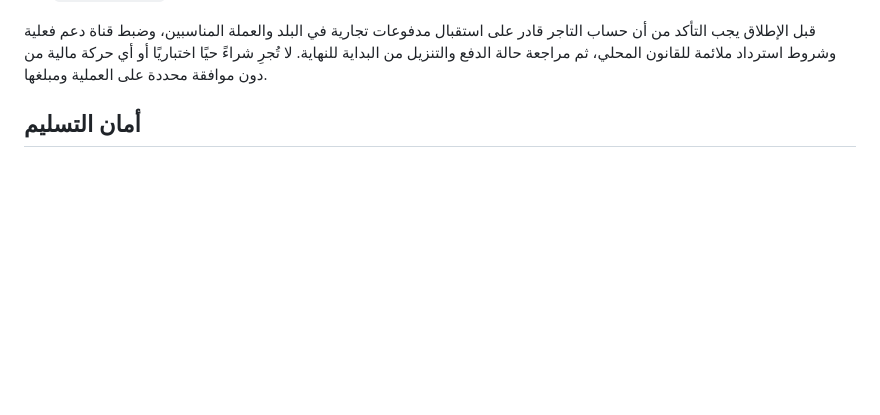
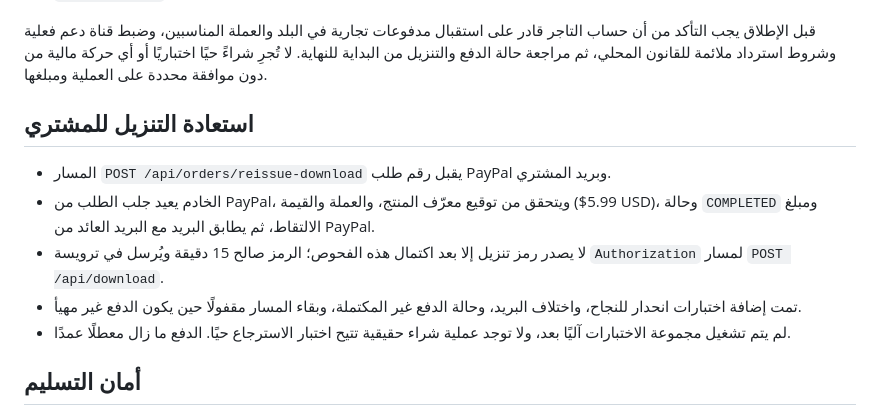
Before and after one commit to asranko/blockshine, a Markdown page: hesba/OPERATIONS_AR.md, the part around the change. Rendered like a GitHub page; blank space fills up the shorter version.

Commit message:
Document verified buyer download recovery and test status

```diff
--- a/hesba/OPERATIONS_AR.md
+++ b/hesba/OPERATIONS_AR.md
@@ -37,6 +37,14 @@
 - `HESBA_KIT_KEY` (مفتاح فك تشفير ملف المنتج؛ موجود حاليًا في إعدادات الخدمة ولا يُحفظ في المستودع)
 
 قبل الإطلاق يجب التأكد من أن حساب التاجر قادر على استقبال مدفوعات تجارية في البلد والعملة المناسبين، وضبط قناة دعم فعلية وشروط استرداد ملائمة للقانون المحلي، ثم مراجعة حالة الدفع والتنزيل من البداية للنهاية. لا تُجرِ شراءً حيًا اختباريًا أو أي حركة مالية من دون موافقة محددة على العملية ومبلغها.
+
+## استعادة التنزيل للمشتري
+
+- المسار `POST /api/orders/reissue-download` يقبل رقم طلب PayPal وبريد المشتري.
+- الخادم يعيد جلب الطلب من PayPal، ويتحقق من توقيع معرّف المنتج، والعملة والقيمة ($5.99 USD)، وحالة `COMPLETED` ومبلغ الالتقاط، ثم يطابق البريد مع البريد العائد من PayPal.
+- لا يصدر رمز تنزيل إلا بعد اكتمال هذه الفحوص؛ الرمز صالح 15 دقيقة ويُرسل في ترويسة `Authorization` لمسار `POST /api/download`.
+- تمت إضافة اختبارات انحدار للنجاح، واختلاف البريد، وحالة الدفع غير المكتملة، وبقاء المسار مقفولًا حين يكون الدفع غير مهيأ.
+- لم يتم تشغيل مجموعة الاختبارات آليًا بعد، ولا توجد عملية شراء حقيقية تتيح اختبار الاسترجاع حيًا. الدفع ما زال معطلًا عمدًا.
 
 ## أمان التسليم
 
```
